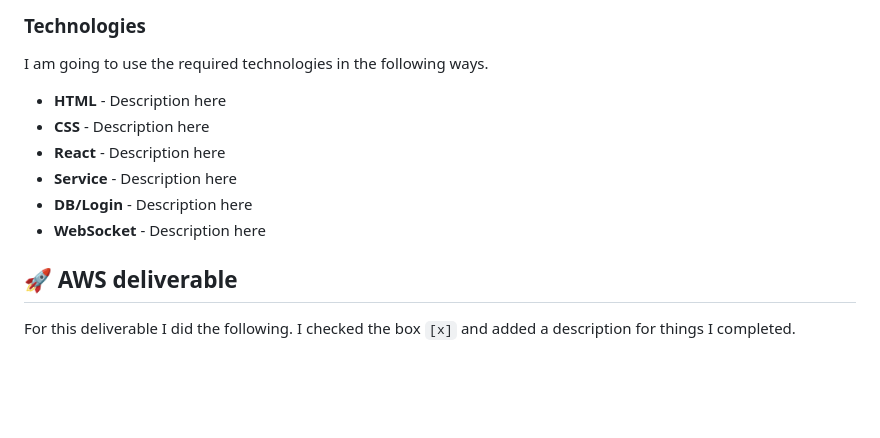
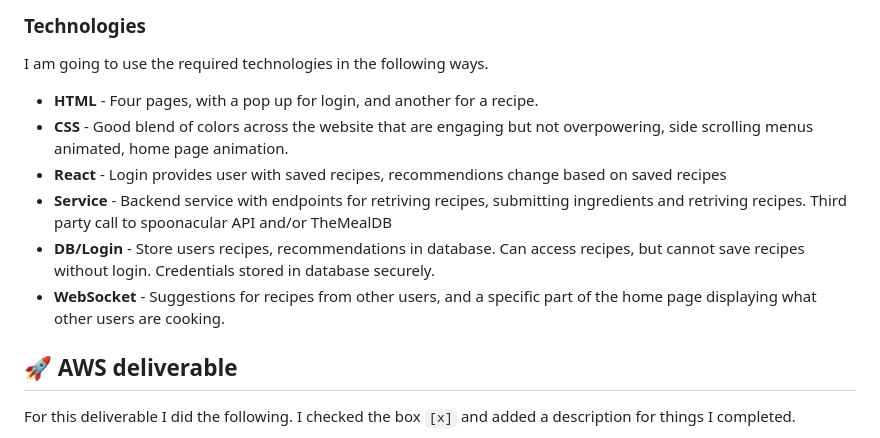
Before and after one commit to Morguinha/startup, a Markdown page: README.md, the part around one of its changes. Drawn GitHub-style; blank space fills up the shorter version.

Commit message:
Update README.md
representing technologies done

```diff
--- a/README.md
+++ b/README.md
@@ -51,12 +51,12 @@ There is a home page with all features laid out across the page directing users
 
 I am going to use the required technologies in the following ways.
 
-- **HTML** - Description here
-- **CSS** - Description here
-- **React** - Description here
-- **Service** - Description here
-- **DB/Login** - Description here
-- **WebSocket** - Description here
+- **HTML** - Four pages, with a pop up for login, and another for a recipe.
+- **CSS** - Good blend of colors across the website that are engaging but not overpowering, side scrolling menus animated, home page animation.
+- **React** - Login provides user with saved recipes, recommendions change based on saved recipes
+- **Service** - Backend service with endpoints for retriving recipes, submitting ingredients and retriving recipes. Third party call to spoonacular API and/or TheMealDB
+- **DB/Login** - Store users recipes, recommendations in database. Can access recipes, but cannot save recipes without login. Credentials stored in database securely.
+- **WebSocket** - Suggestions for recipes from other users, and a specific part of the home page displaying what other users are cooking.
 
 ## 🚀 AWS deliverable
 
```
Also changed, not shown: other parts of README.md (+4 -4 lines).
